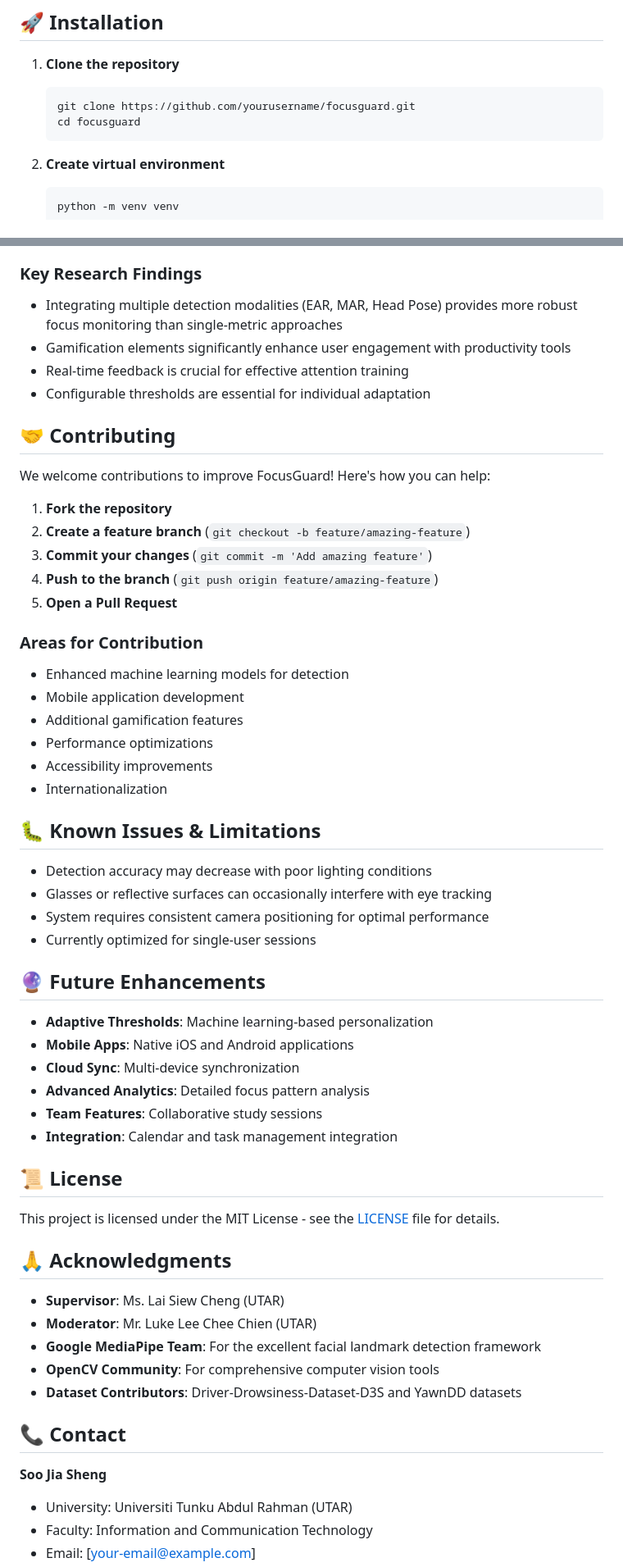
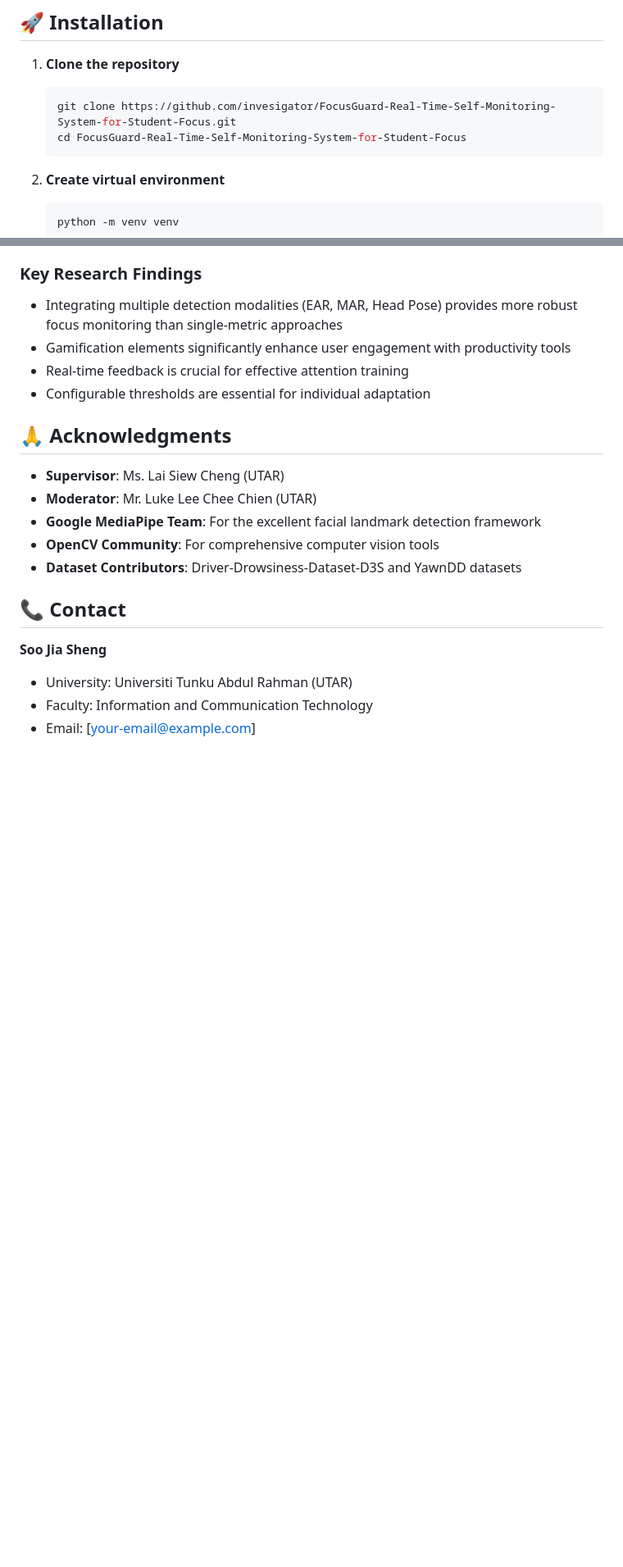
Before and after one commit to invesigator/FocusGuard-Real-Time-Self-Monitoring-System-for-Student-Focus, a Markdown page: README.md, 2 parts joined by grey strips. Shown at 82% size. Drawn GitHub-style; blank space fills up the shorter version.

````diff
--- a/README.md
+++ b/README.md
@@ -60,8 +60,8 @@ FocusGuard is an innovative real-time computer vision system designed to enhance
 
 1. **Clone the repository**
    ```bash
-   git clone https://github.com/yourusername/focusguard.git
-   cd focusguard
+   git clone https://github.com/invesigator/FocusGuard-Real-Time-Self-Monitoring-System-for-Student-Focus.git
+   cd FocusGuard-Real-Time-Self-Monitoring-System-for-Student-Focus
    ```
 
 2. **Create virtual environment**
@@ -206,44 +206,6 @@ This project was developed as part of a Bachelor's thesis at Universiti Tunku Ab
 - Real-time feedback is crucial for effective attention training
 - Configurable thresholds are essential for individual adaptation
 
-## 🤝 Contributing
-
-We welcome contributions to improve FocusGuard! Here's how you can help:
-
-1. **Fork the repository**
-2. **Create a feature branch** (`git checkout -b feature/amazing-feature`)
-3. **Commit your changes** (`git commit -m 'Add amazing feature'`)
-4. **Push to the branch** (`git push origin feature/amazing-feature`)
-5. **Open a Pull Request**
-
-### Areas for Contribution
-- Enhanced machine learning models for detection
-- Mobile application development
-- Additional gamification features
-- Performance optimizations
-- Accessibility improvements
-- Internationalization
-
-## 🐛 Known Issues & Limitations
-
-- Detection accuracy may decrease with poor lighting conditions
-- Glasses or reflective surfaces can occasionally interfere with eye tracking
-- System requires consistent camera positioning for optimal performance
-- Currently optimized for single-user sessions
-
-## 🔮 Future Enhancements
-
-- **Adaptive Thresholds**: Machine learning-based personalization
-- **Mobile Apps**: Native iOS and Android applications
-- **Cloud Sync**: Multi-device synchronization
-- **Advanced Analytics**: Detailed focus pattern analysis
-- **Team Features**: Collaborative study sessions
-- **Integration**: Calendar and task management integration
-
-## 📜 License
-
-This project is licensed under the MIT License - see the [LICENSE](LICENSE) file for details.
-
 ## 🙏 Acknowledgments
 
 - **Supervisor**: Ms. Lai Siew Cheng (UTAR)
````
